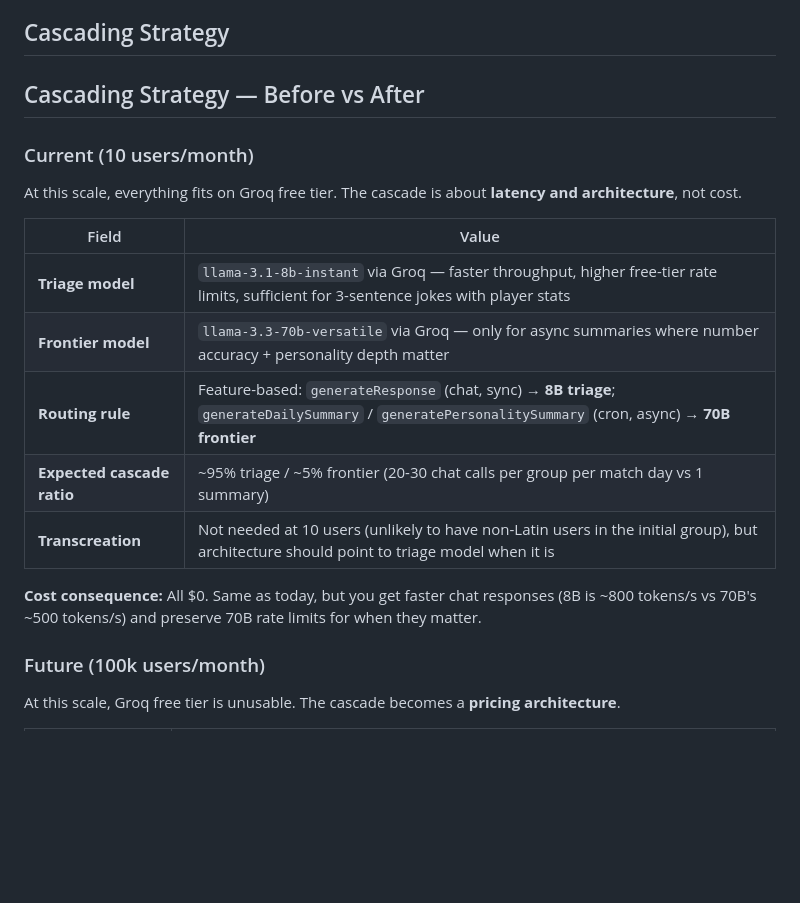
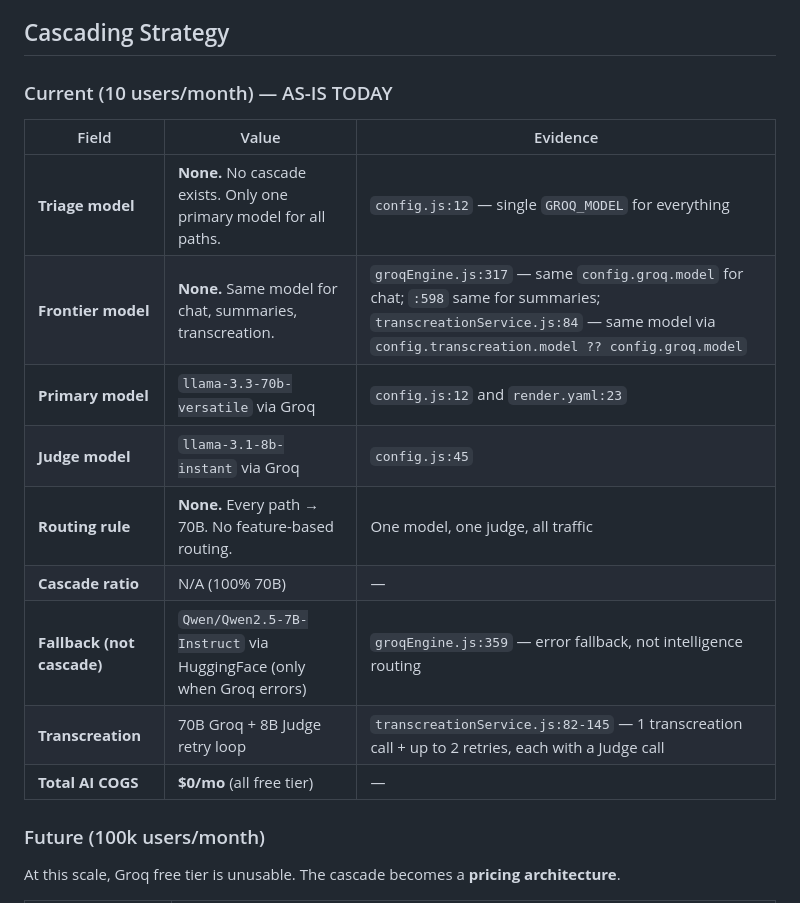
Before and after one commit to danigrande/ai-product-strategy, a Markdown page: 03-the-margin/cost-curve.md, the part around the change. Rendered like a GitHub page; blank space fills up the shorter version.

```diff
--- a/03-the-margin/cost-curve.md
+++ b/03-the-margin/cost-curve.md
@@ -68,21 +68,19 @@
 ## Cascading Strategy
 <!-- Cheap model → frontier model routing logic -->
 
-## Cascading Strategy — Before vs After
+### Current (10 users/month) — AS-IS TODAY
 
-### Current (10 users/month)
-
-At this scale, everything fits on Groq free tier. The cascade is about **latency and architecture**, not cost.
-
-| Field | Value |
-|---|---|
-| **Triage model** | `llama-3.1-8b-instant` via Groq — faster throughput, higher free-tier rate limits, sufficient for 3-sentence jokes with player stats |
-| **Frontier model** | `llama-3.3-70b-versatile` via Groq — only for async summaries where number accuracy + personality depth matter |
-| **Routing rule** | Feature-based: `generateResponse` (chat, sync) → **8B triage**; `generateDailySummary` / `generatePersonalitySummary` (cron, async) → **70B frontier** |
-| **Expected cascade ratio** | ~95% triage / ~5% frontier (20-30 chat calls per group per match day vs 1 summary) |
-| **Transcreation** | Not needed at 10 users (unlikely to have non-Latin users in the initial group), but architecture should point to triage model when it is |
-
-**Cost consequence:** All $0. Same as today, but you get faster chat responses (8B is ~800 tokens/s vs 70B's ~500 tokens/s) and preserve 70B rate limits for when they matter.
+| Field | Value | Evidence |
+|---|---|---|
+| **Triage model** | **None.** No cascade exists. Only one primary model for all paths. | `config.js:12` — single `GROQ_MODEL` for everything |
+| **Frontier model** | **None.** Same model for chat, summaries, transcreation. | `groqEngine.js:317` — same `config.groq.model` for chat; `:598` same for summaries; `transcreationService.js:84` — same model via `config.transcreation.model ?? config.groq.model` |
+| **Primary model** | `llama-3.3-70b-versatile` via Groq | `config.js:12` and `render.yaml:23` |
+| **Judge model** | `llama-3.1-8b-instant` via Groq | `config.js:45` |
+| **Routing rule** | **None.** Every path → 70B. No feature-based routing. | One model, one judge, all traffic |
+| **Cascade ratio** | N/A (100% 70B) | — |
+| **Fallback (not cascade)** | `Qwen/Qwen2.5-7B-Instruct` via HuggingFace (only when Groq errors) | `groqEngine.js:359` — error fallback, not intelligence routing |
+| **Transcreation** | 70B Groq + 8B Judge retry loop | `transcreationService.js:82-145` — 1 transcreation call + up to 2 retries, each with a Judge call |
+| **Total AI COGS** | **$0/mo** (all free tier) | — |
 
 ### Future (100k users/month)
 
```
